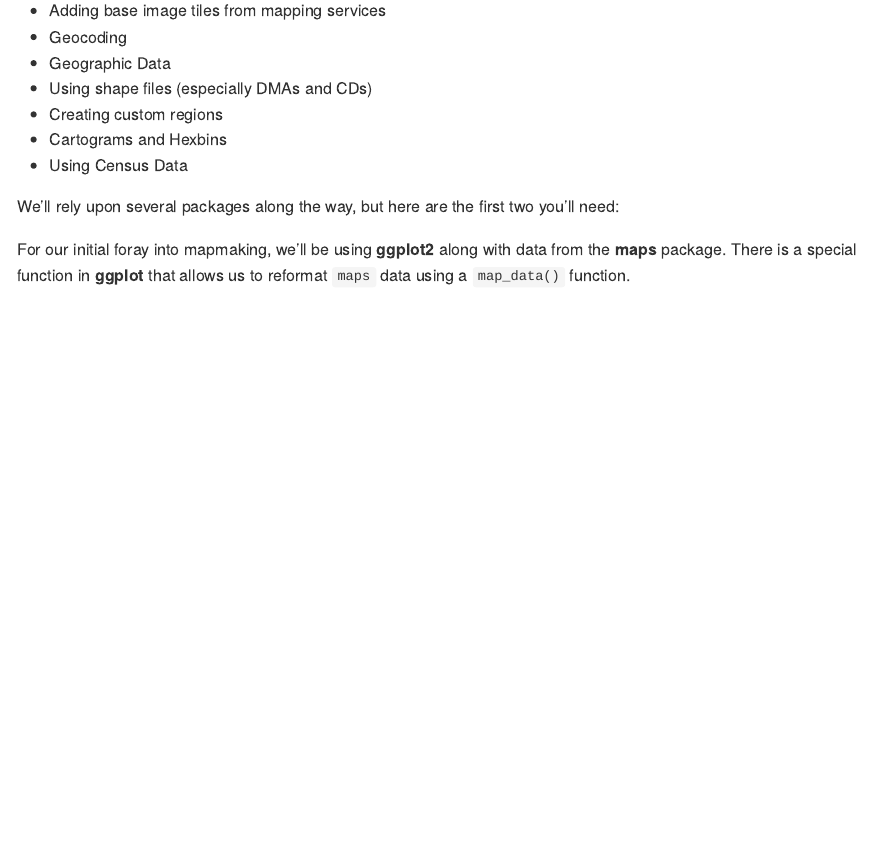
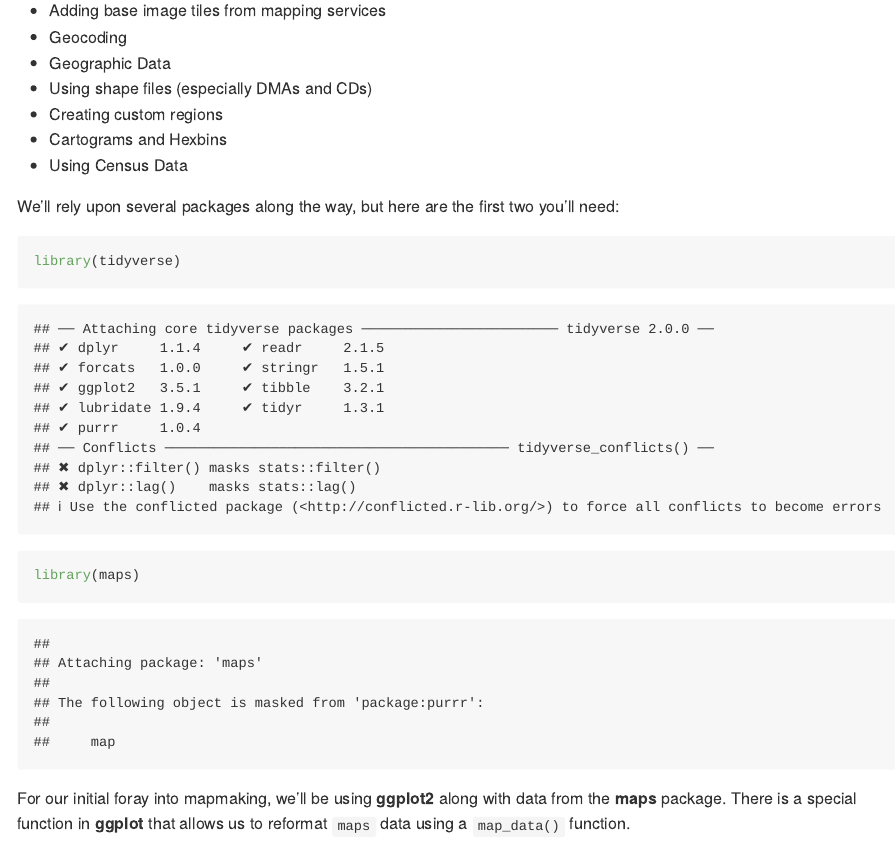
Before and after one commit to alexlundry/PPOL563, an R Markdown document (Week 8 - Geospatial/geospatial_demo.Rmd): the page in a window 1100 px wide, from 370 px down. Rendered offline with R 4.5, knitr and Pandoc, with nearby package versions; code that draws random numbers runs with fixed seeds of ours; long lines of code are wrapped.

Commit message:
Show library load.

````diff
--- a/Week 8 - Geospatial/geospatial_demo.Rmd
+++ b/Week 8 - Geospatial/geospatial_demo.Rmd
@@ -21,7 +21,7 @@ There are several ways to create a map in R, and there is a great deal you can d
 
 We'll rely upon several packages along the way, but here are the first two you'll need:
 
-```{r Load Libraries, include=FALSE}
+```{r Load Libraries}
 library(tidyverse)
 library(maps)
 ```
````
Also changed, not shown: Week 8 - Geospatial/geospatial_demo.Rmd (1 more changed lines).
